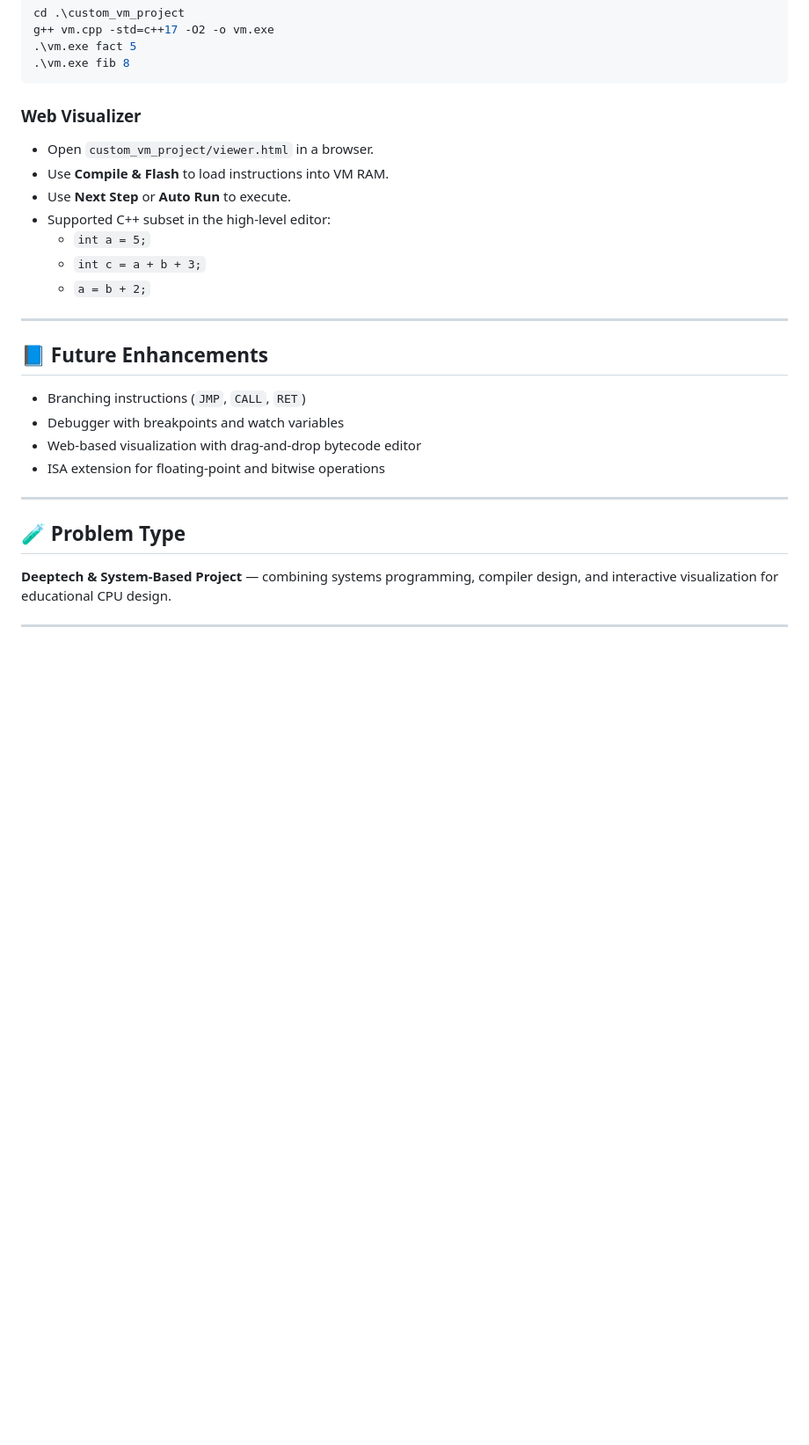
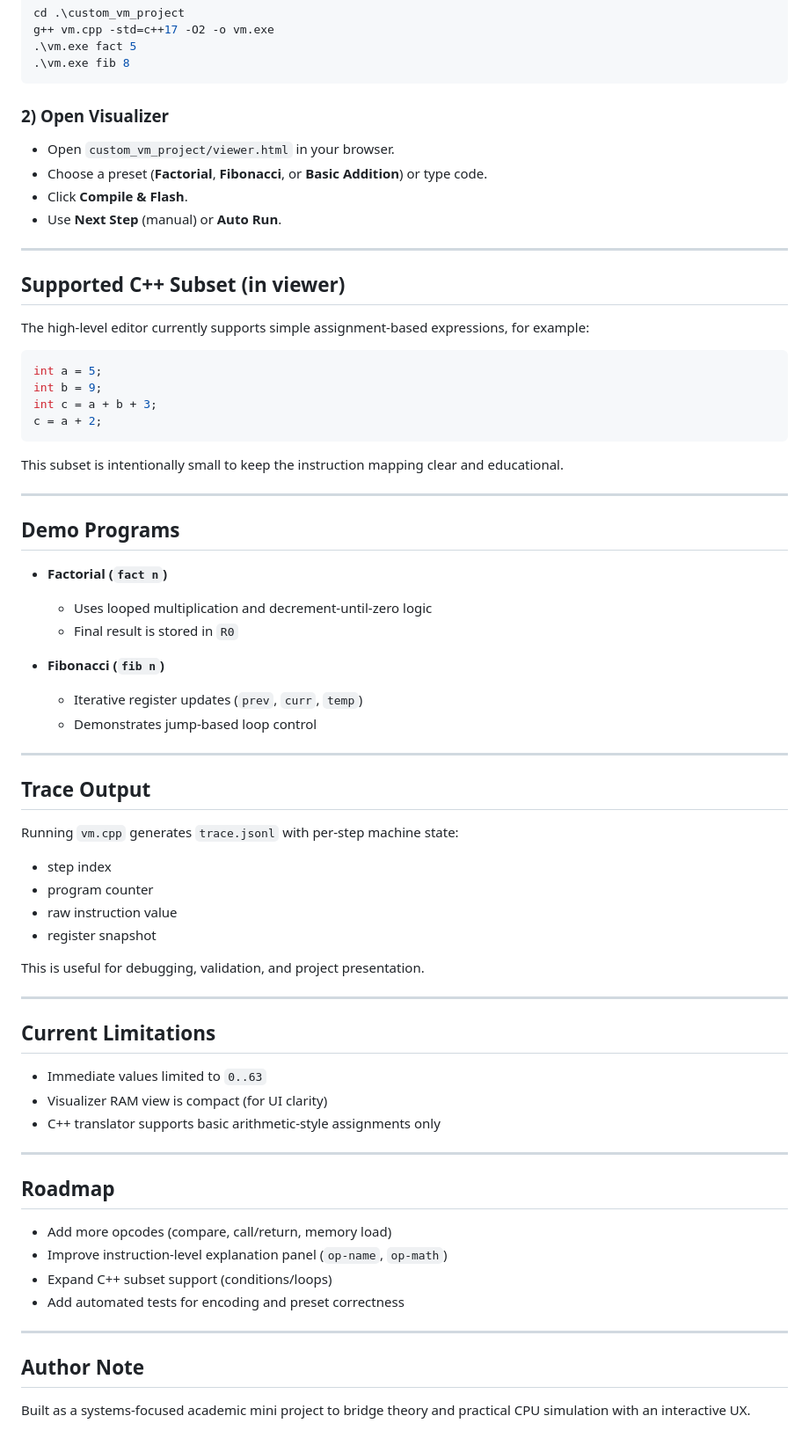
Before and after one commit to Kashvi1811/Mini_Project_2026, a Markdown page: README.md, the part around one of its changes. Shown at 88% size. Rendered like a GitHub page; blank space fills up the shorter version.

````diff
--- a/README.md
+++ b/README.md
@@ -67,26 +76,72 @@ g++ vm.cpp -std=c++17 -O2 -o vm.exe
 .\vm.exe fib 8
 ```
 
-### Web Visualizer
-- Open `custom_vm_project/viewer.html` in a browser.
-- Use **Compile & Flash** to load instructions into VM RAM.
-- Use **Next Step** or **Auto Run** to execute.
-- Supported C++ subset in the high-level editor:
-  - `int a = 5;`
-  - `int c = a + b + 3;`
-  - `a = b + 2;`
+### 2) Open Visualizer
+
+- Open `custom_vm_project/viewer.html` in your browser.
+- Choose a preset (**Factorial**, **Fibonacci**, or **Basic Addition**) or type code.
+- Click **Compile & Flash**.
+- Use **Next Step** (manual) or **Auto Run**.
 
 ---
 
-## 📘 Future Enhancements
-- Branching instructions (`JMP`, `CALL`, `RET`)
-- Debugger with breakpoints and watch variables
-- Web-based visualization with drag-and-drop bytecode editor
-- ISA extension for floating-point and bitwise operations
+## Supported C++ Subset (in viewer)
+
+The high-level editor currently supports simple assignment-based expressions, for example:
+
+```cpp
+int a = 5;
+int b = 9;
+int c = a + b + 3;
+c = a + 2;
+```
+
+This subset is intentionally small to keep the instruction mapping clear and educational.
 
 ---
 
-## 🧪 Problem Type
-**Deeptech & System-Based Project** — combining systems programming, compiler design, and interactive visualization for educational CPU design.
+## Demo Programs
+
+- **Factorial (`fact n`)**
+  - Uses looped multiplication and decrement-until-zero logic
+  - Final result is stored in `R0`
+
+- **Fibonacci (`fib n`)**
+  - Iterative register updates (`prev`, `curr`, `temp`)
+  - Demonstrates jump-based loop control
 
 ---
+
+## Trace Output
+
+Running `vm.cpp` generates `trace.jsonl` with per-step machine state:
+
+- step index
+- program counter
+- raw instruction value
+- register snapshot
+
+This is useful for debugging, validation, and project presentation.
+
+---
+
+## Current Limitations
+
+- Immediate values limited to `0..63`
+- Visualizer RAM view is compact (for UI clarity)
+- C++ translator supports basic arithmetic-style assignments only
+
+---
+
+## Roadmap
+
+- Add more opcodes (compare, call/return, memory load)
+- Improve instruction-level explanation panel (`op-name`, `op-math`)
+- Expand C++ subset support (conditions/loops)
+- Add automated tests for encoding and preset correctness
+
+---
+
+## Author Note
+
+Built as a systems-focused academic mini project to bridge theory and practical CPU simulation with an interactive UX.
````
Also changed, not shown: other parts of README.md (+52 -43 lines).
